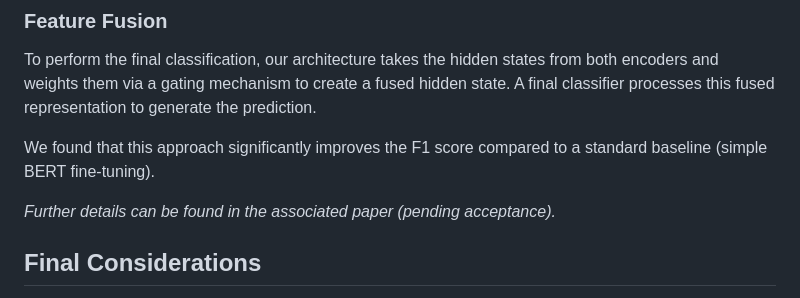
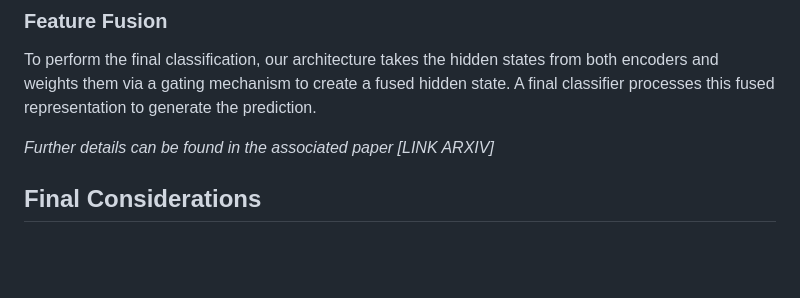
Before and after one commit to LucaTedeschini/multipride, a Markdown page: README.md, the part around the change. Rendered like a GitHub page; blank space fills up the shorter version.

Commit message:
fix: readme

```diff
--- a/README.md
+++ b/README.md
@@ -44,9 +44,7 @@ Our Text Encoder is trained using the same methodology and architecture as the U
 ### Feature Fusion
 To perform the final classification, our architecture takes the hidden states from both encoders and weights them via a gating mechanism to create a fused hidden state. A final classifier processes this fused representation to generate the prediction.
 
-We found that this approach significantly improves the F1 score compared to a standard baseline (simple BERT fine-tuning).
-
-*Further details can be found in the associated paper (pending acceptance).*
+*Further details can be found in the associated paper \[LINK ARXIV\]*
 
 ## Final Considerations
 We believe that user *bios* contain intrinsically richer information than tweets alone. Consequently, we focused exclusively on **Task B** and did not apply this pipeline to Task A.
```
